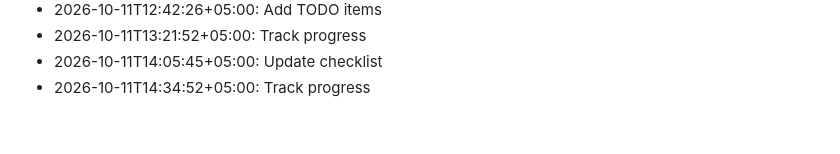
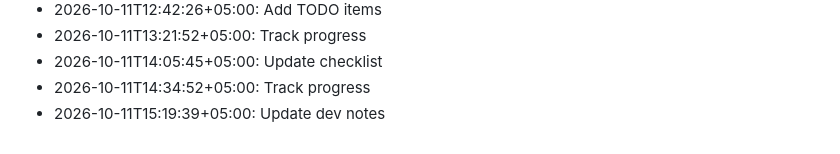
Before and after one commit to ulacoder/veya-ai, a Markdown page: notes/devlog.md, the part around the change. Drawn GitHub-style.

```diff
--- a/notes/devlog.md
+++ b/notes/devlog.md
@@ -86,3 +86,4 @@
 - 2026-10-11T13:21:52+05:00: Track progress
 - 2026-10-11T14:05:45+05:00: Update checklist
 - 2026-10-11T14:34:52+05:00: Track progress
+- 2026-10-11T15:19:39+05:00: Update dev notes
```
